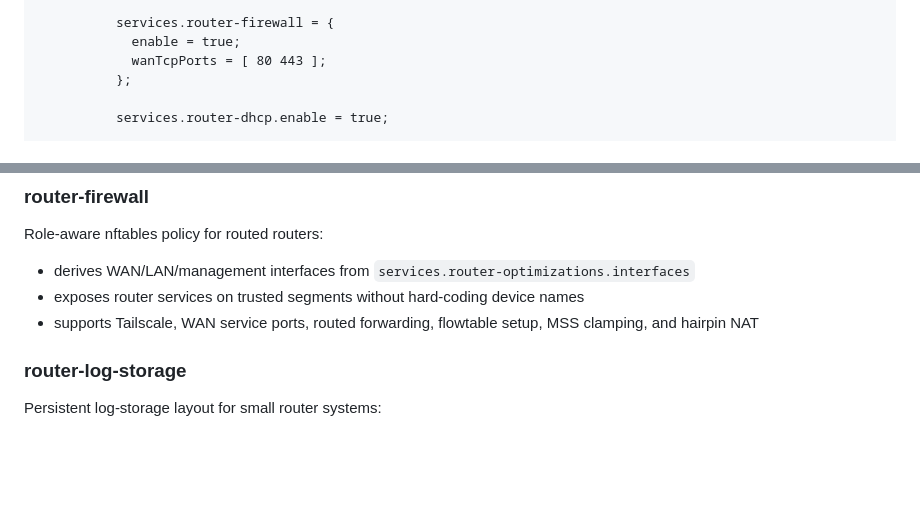
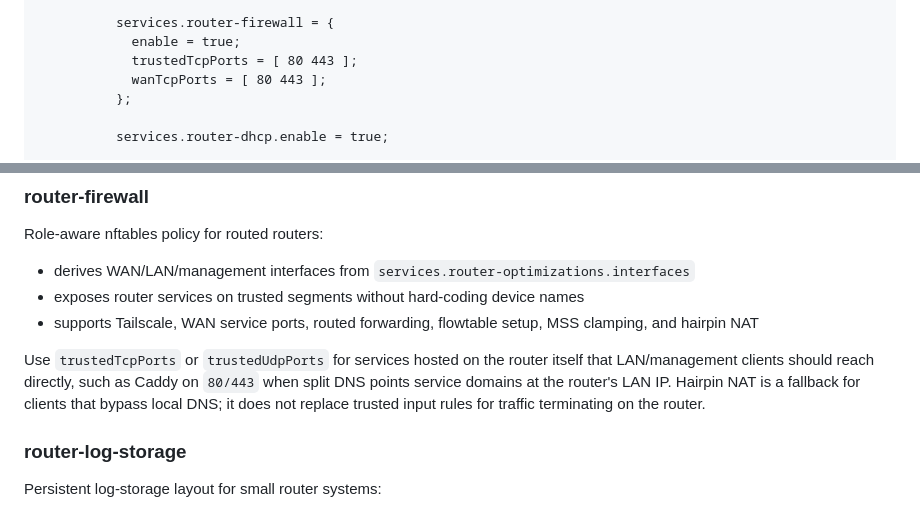
Before and after one commit to deepwatrcreatur/nix-router-optimized, a Markdown page: README.md, 2 parts joined by grey strips. Rendered like a GitHub page; blank space fills up the shorter version.

Commit message:
docs: clarify trusted router service ports

```diff
--- a/README.md
+++ b/README.md
@@ -69,6 +69,7 @@ Add to your `flake.nix`:
 
           services.router-firewall = {
             enable = true;
+            trustedTcpPorts = [ 80 443 ];
             wanTcpPorts = [ 80 443 ];
           };
 
@@ -124,6 +125,12 @@ Role-aware nftables policy for routed routers:
 - derives WAN/LAN/management interfaces from `services.router-optimizations.interfaces`
 - exposes router services on trusted segments without hard-coding device names
 - supports Tailscale, WAN service ports, routed forwarding, flowtable setup, MSS clamping, and hairpin NAT
+
+Use `trustedTcpPorts` or `trustedUdpPorts` for services hosted on the router itself
+that LAN/management clients should reach directly, such as Caddy on `80/443` when
+split DNS points service domains at the router's LAN IP. Hairpin NAT is a fallback
+for clients that bypass local DNS; it does not replace trusted input rules for
+traffic terminating on the router.
 
 ### router-log-storage
 Persistent log-storage layout for small router systems:
```
